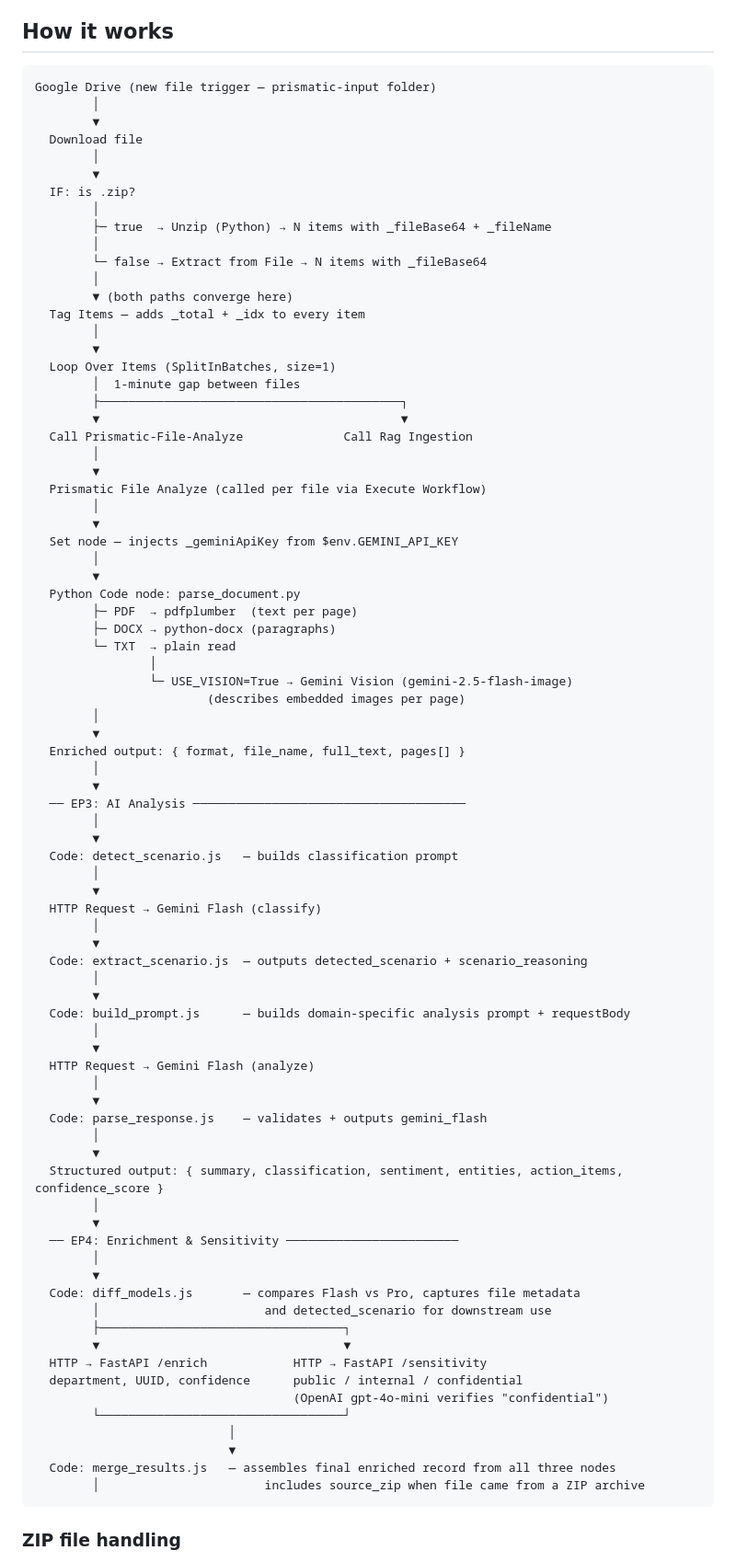
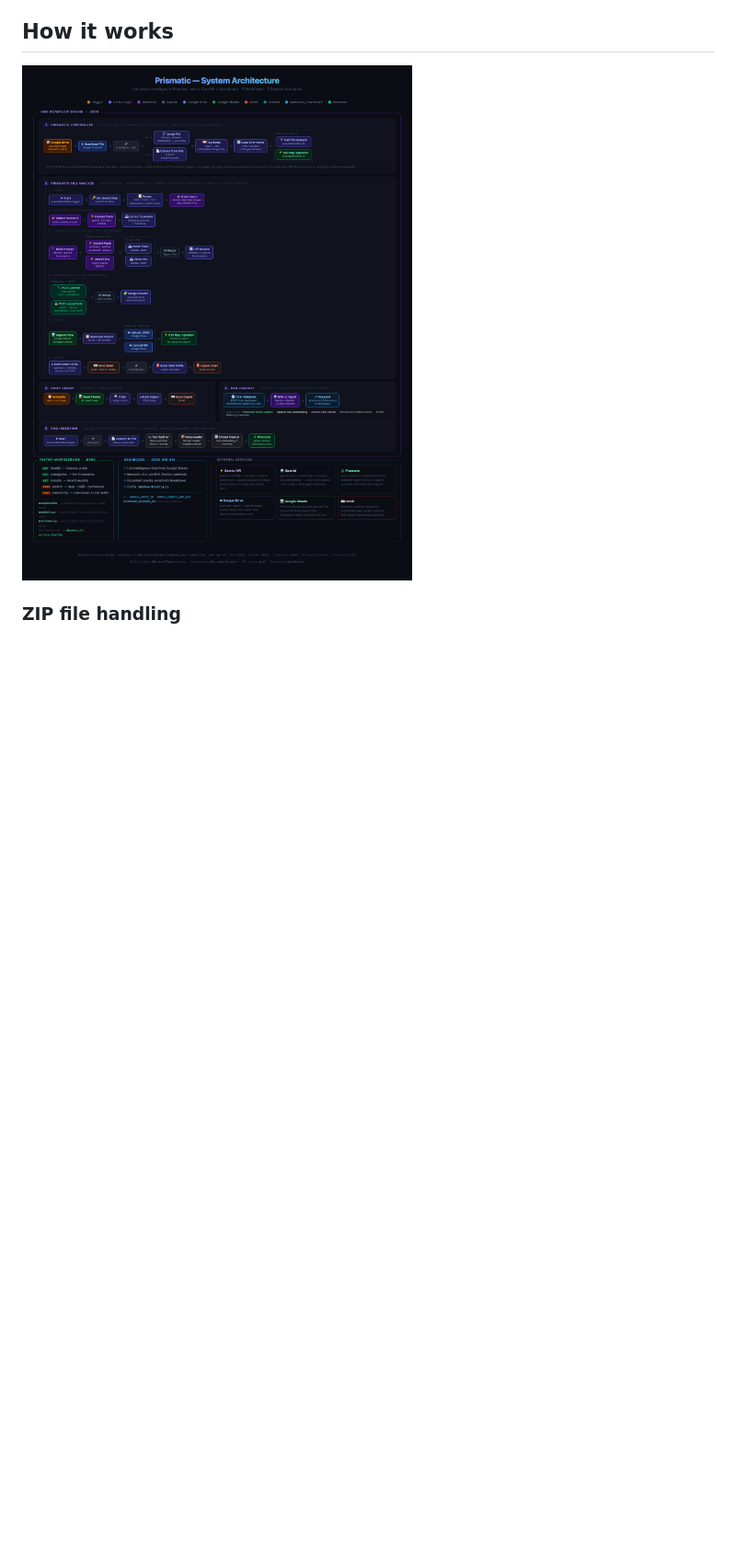
Before and after one commit to yoyoni92/prismatic, a Markdown page: README.md, the part around the change. Shown at 92% size. Drawn GitHub-style; blank space fills up the shorter version.

Commit message:
docs: replace detailed architecture flowchart in README with a static image reference

````diff
--- a/README.md
+++ b/README.md
@@ -7,88 +7,7 @@ An n8n-based document intelligence pipeline. Uploads from Google Drive are parse
 
 ## How it works
 
-```
-Google Drive (new file trigger — prismatic-input folder)
-        │
-        ▼
-  Download file
-        │
-        ▼
-  IF: is .zip?
-        │
-        ├─ true  → Unzip (Python) → N items with _fileBase64 + _fileName
-        │
-        └─ false → Extract from File → N items with _fileBase64
-        │
-        ▼ (both paths converge here)
-  Tag Items — adds _total + _idx to every item
-        │
-        ▼
-  Loop Over Items (SplitInBatches, size=1)
-        │  1-minute gap between files
-        ├──────────────────────────────────────────┐
-        ▼                                          ▼
-  Call Prismatic-File-Analyze              Call Rag Ingestion
-        │
-        ▼
-  Prismatic File Analyze (called per file via Execute Workflow)
-        │
-        ▼
-  Set node — injects _geminiApiKey from $env.GEMINI_API_KEY
-        │
-        ▼
-  Python Code node: parse_document.py
-        ├─ PDF  → pdfplumber  (text per page)
-        ├─ DOCX → python-docx (paragraphs)
-        └─ TXT  → plain read
-                │
-                └─ USE_VISION=True → Gemini Vision (gemini-2.5-flash-image)
-                        (describes embedded images per page)
-        │
-        ▼
-  Enriched output: { format, file_name, full_text, pages[] }
-        │
-        ▼
-  ── EP3: AI Analysis ──────────────────────────────────────
-        │
-        ▼
-  Code: detect_scenario.js   — builds classification prompt
-        │
-        ▼
-  HTTP Request → Gemini Flash (classify)
-        │
-        ▼
-  Code: extract_scenario.js  — outputs detected_scenario + scenario_reasoning
-        │
-        ▼
-  Code: build_prompt.js      — builds domain-specific analysis prompt + requestBody
-        │
-        ▼
-  HTTP Request → Gemini Flash (analyze)
-        │
-        ▼
-  Code: parse_response.js    — validates + outputs gemini_flash
-        │
-        ▼
-  Structured output: { summary, classification, sentiment, entities, action_items, confidence_score }
-        │
-        ▼
-  ── EP4: Enrichment & Sensitivity ────────────────────────
-        │
-        ▼
-  Code: diff_models.js       — compares Flash vs Pro, captures file metadata
-        │                       and detected_scenario for downstream use
-        ├──────────────────────────────────┐
-        ▼                                  ▼
-  HTTP → FastAPI /enrich            HTTP → FastAPI /sensitivity
-  department, UUID, confidence      public / internal / confidential
-                                    (OpenAI gpt-4o-mini verifies "confidential")
-        └──────────────────────────────────┘
-                           │
-                           ▼
-  Code: merge_results.js   — assembles final enriched record from all three nodes
-        │                       includes source_zip when file came from a ZIP archive
-```
+![Prismatic Architecture](docs/architecture.png)
 
 ### ZIP file handling
 
````
